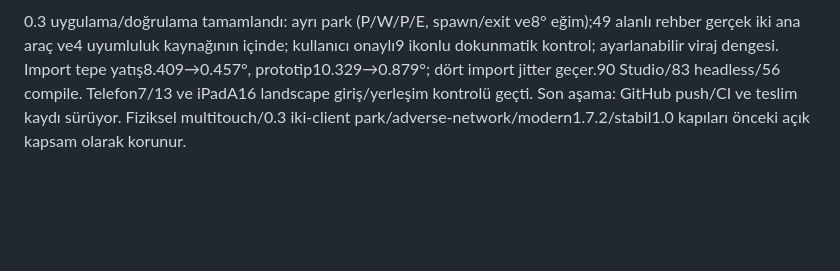
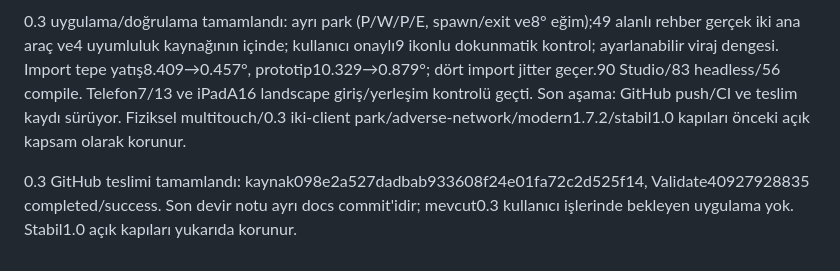
Before and after one commit to yagizxzf/A-XZF-Tune, a Markdown page: MARKDOWNS/ROADMAP.md, the part around the change. Drawn GitHub-style; blank space fills up the shorter version.

```diff
--- a/MARKDOWNS/ROADMAP.md
+++ b/MARKDOWNS/ROADMAP.md
@@ -53,3 +53,5 @@ Sürüyor: P ile el freninden ayrı kalıcı park modu; gerçek araçların içi
 
 
 0.3 uygulama/doğrulama tamamlandı: ayrı park (P/W/P/E, spawn/exit ve8° eğim);49 alanlı rehber gerçek iki ana araç ve4 uyumluluk kaynağının içinde; kullanıcı onaylı9 ikonlu dokunmatik kontrol; ayarlanabilir viraj dengesi. Import tepe yatış8.409→0.457°, prototip10.329→0.879°; dört import jitter geçer.90 Studio/83 headless/56 compile. Telefon7/13 ve iPadA16 landscape giriş/yerleşim kontrolü geçti. Son aşama: GitHub push/CI ve teslim kaydı sürüyor. Fiziksel multitouch/0.3 iki-client park/adverse-network/modern1.7.2/stabil1.0 kapıları önceki açık kapsam olarak korunur.
+
+0.3 GitHub teslimi tamamlandı: kaynak098e2a527dadbab933608f24e01fa72c2d525f14, Validate40927928835 completed/success. Son devir notu ayrı docs commit'idir; mevcut0.3 kullanıcı işlerinde bekleyen uygulama yok. Stabil1.0 açık kapıları yukarıda korunur.
```
Also changed, not shown: MARKDOWNS/HANDOVER.md (+3 -3 lines), MARKDOWNS/PROGRESSION.md (+5 -0 lines).
